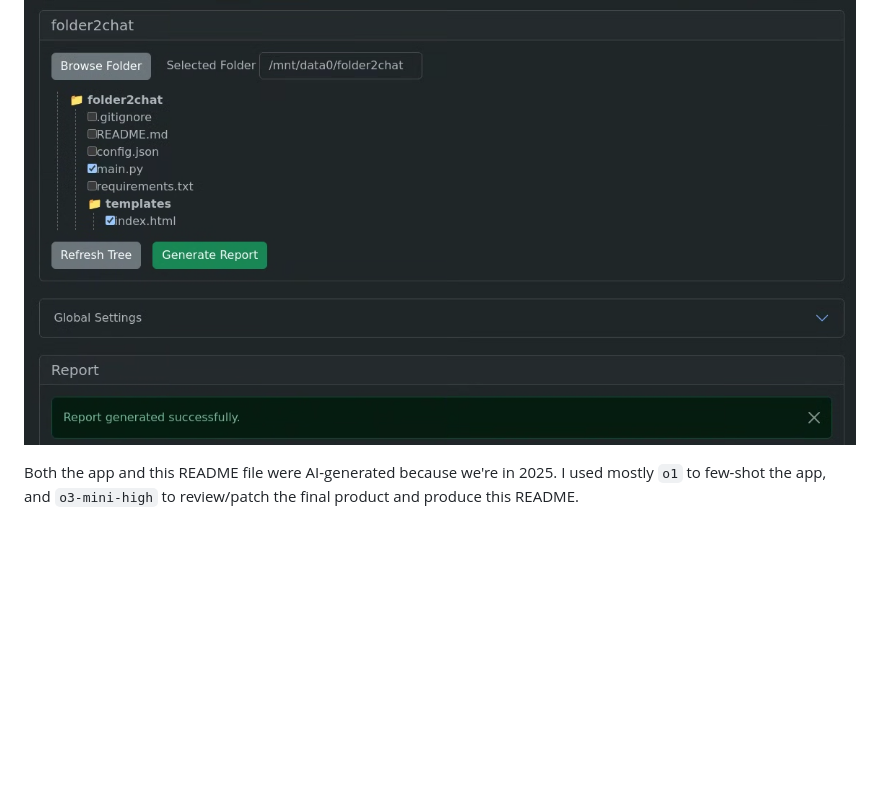
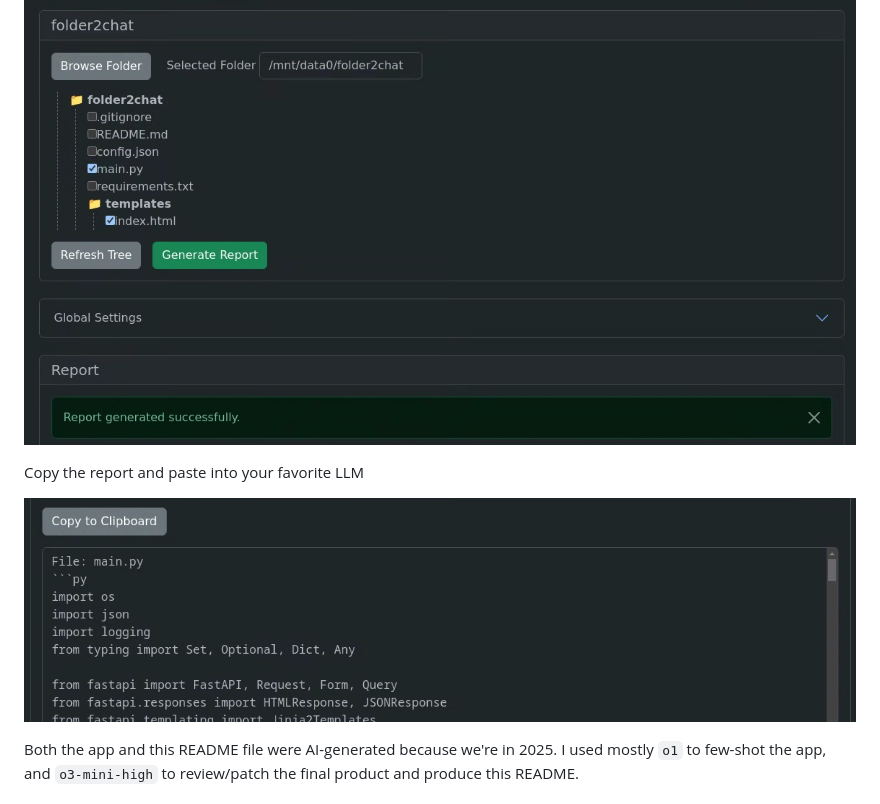
Before and after one commit to jpalacios84/folder2chat, a Markdown page: README.md, the part around the change. Rendered like a GitHub page; pictures changed too: folder2chat_report.png (added); blank space fills up the shorter version.

Commit message:
Adds screenshot to README

```diff
--- a/README.md
+++ b/README.md
@@ -2,6 +2,10 @@
 Quickly copy/paste your code into an LLM. Vibes-based coding in 2025.
 
 ![Screenshot of app](folder2chat.png)
+
+Copy the report and paste into your favorite LLM
+
+![Another screenshot of app](folder2chat_report.png)
 
 Both the app and this README file were AI-generated because we're in 2025. I used mostly `o1` to few-shot the app, and `o3-mini-high` to review/patch the final product and produce this README.
 
```
